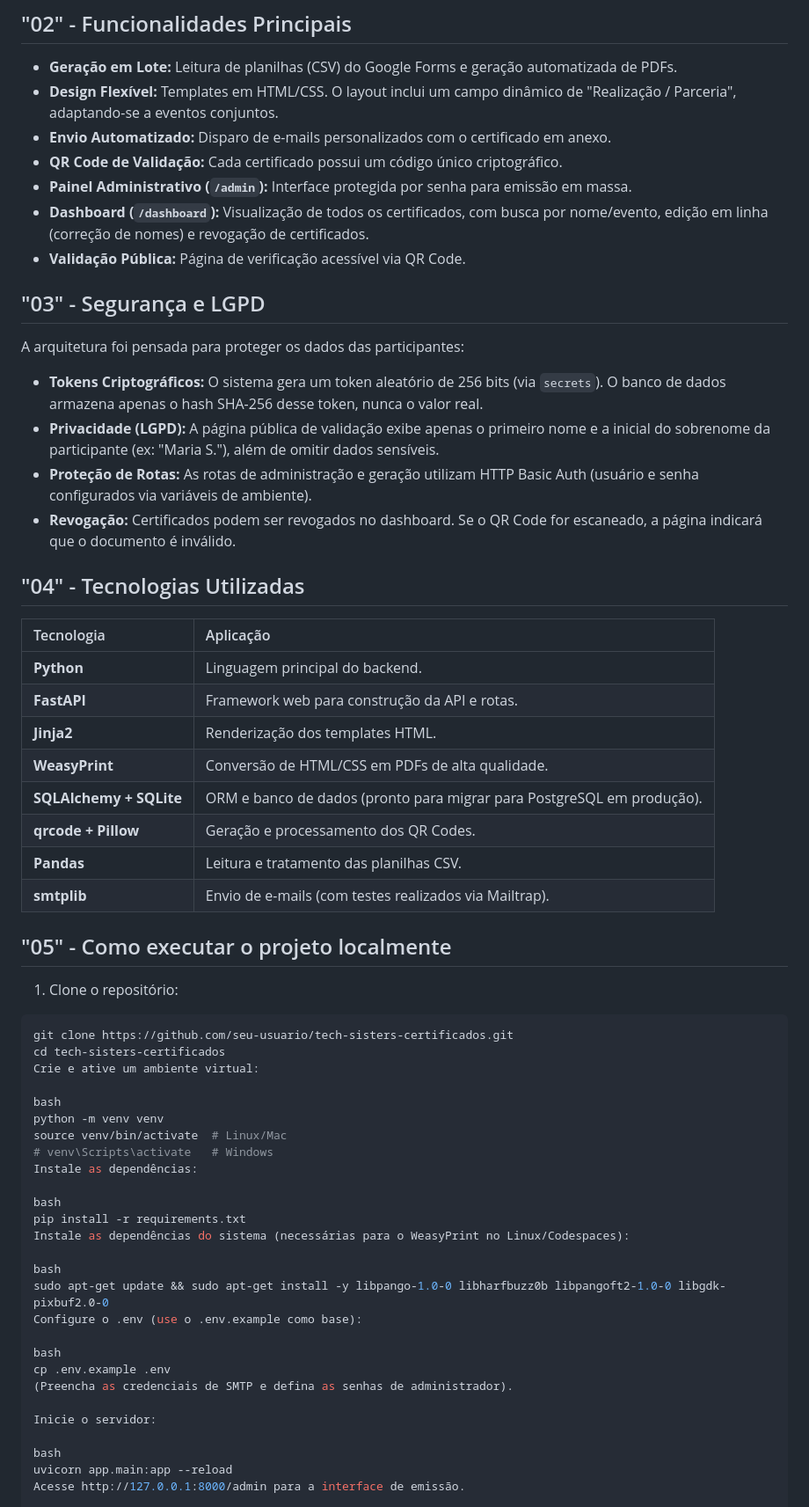
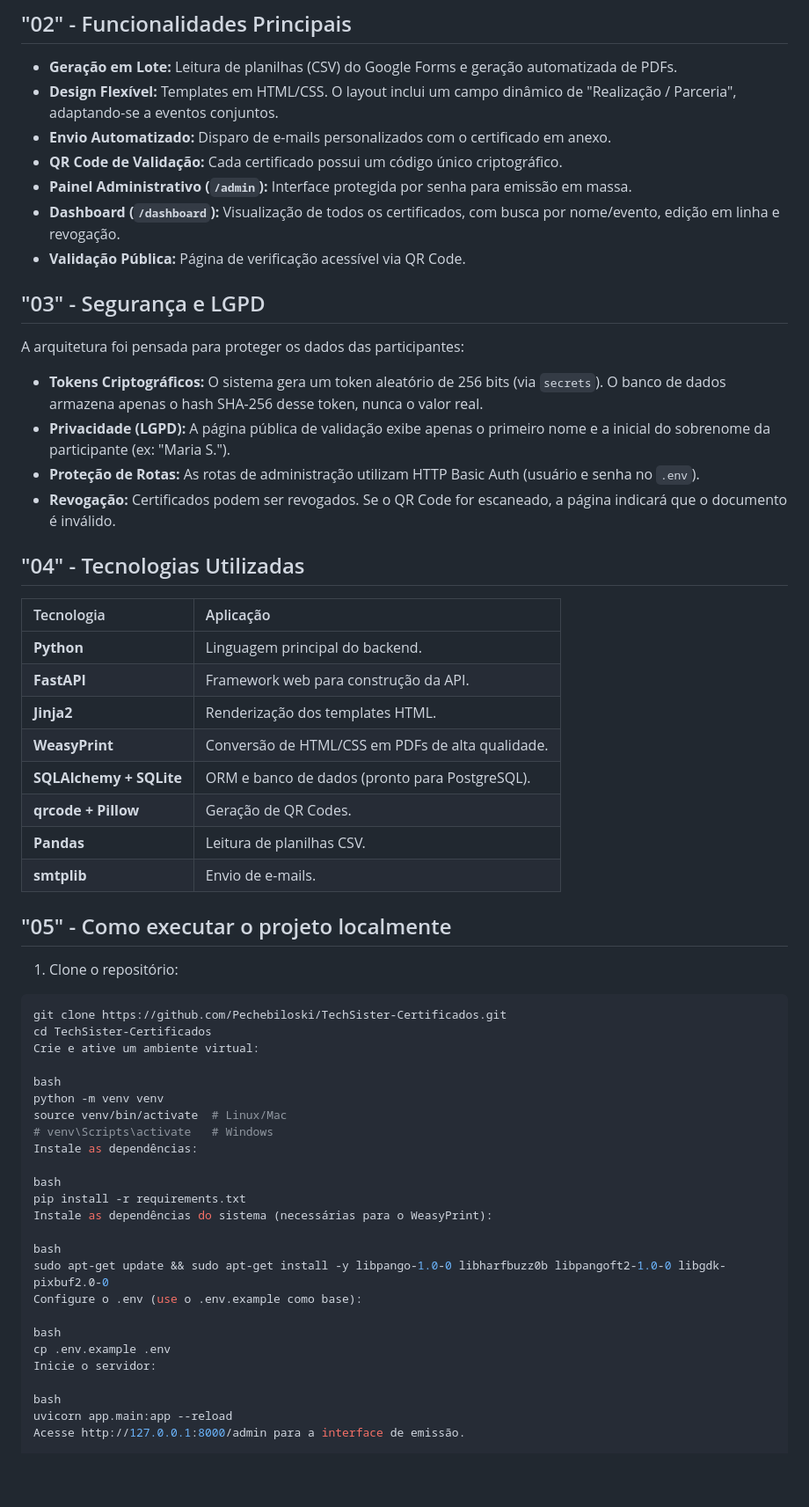
Before and after one commit to Pechebiloski/TechSister-Certificados, a Markdown page: README.md, the part around one of its changes. Shown at 88% size. GitHub-like rendering; blank space fills up the shorter version.

````diff
--- a/README.md
+++ b/README.md
@@ -40,7 +36,7 @@ O sistema resolve gargalos operacionais, como a emissão em lote, a padronizaç
 - **Envio Automatizado:** Disparo de e-mails personalizados com o certificado em anexo.
 - **QR Code de Validação:** Cada certificado possui um código único criptográfico.
 - **Painel Administrativo (`/admin`):** Interface protegida por senha para emissão em massa.
-- **Dashboard (`/dashboard`):** Visualização de todos os certificados, com busca por nome/evento, edição em linha (correção de nomes) e revogação de certificados.
+- **Dashboard (`/dashboard`):** Visualização de todos os certificados, com busca por nome/evento, edição em linha e revogação.
 - **Validação Pública:** Página de verificação acessível via QR Code.
 
 ## "03" - Segurança e LGPD
@@ -48,29 +44,29 @@ O sistema resolve gargalos operacionais, como a emissão em lote, a padronizaç
 A arquitetura foi pensada para proteger os dados das participantes:
 
 - **Tokens Criptográficos:** O sistema gera um token aleatório de 256 bits (via `secrets`). O banco de dados armazena apenas o hash SHA-256 desse token, nunca o valor real.
-- **Privacidade (LGPD):** A página pública de validação exibe apenas o primeiro nome e a inicial do sobrenome da participante (ex: "Maria S."), além de omitir dados sensíveis.
-- **Proteção de Rotas:** As rotas de administração e geração utilizam HTTP Basic Auth (usuário e senha configurados via variáveis de ambiente).
-- **Revogação:** Certificados podem ser revogados no dashboard. Se o QR Code for escaneado, a página indicará que o documento é inválido.
+- **Privacidade (LGPD):** A página pública de validação exibe apenas o primeiro nome e a inicial do sobrenome da participante (ex: "Maria S.").
+- **Proteção de Rotas:** As rotas de administração utilizam HTTP Basic Auth (usuário e senha no `.env`).
+- **Revogação:** Certificados podem ser revogados. Se o QR Code for escaneado, a página indicará que o documento é inválido.
 
 ## "04" - Tecnologias Utilizadas
 
 | Tecnologia | Aplicação |
 | :--- | :--- |
 | **Python** | Linguagem principal do backend. |
-| **FastAPI** | Framework web para construção da API e rotas. |
+| **FastAPI** | Framework web para construção da API. |
 | **Jinja2** | Renderização dos templates HTML. |
 | **WeasyPrint** | Conversão de HTML/CSS em PDFs de alta qualidade. |
-| **SQLAlchemy + SQLite** | ORM e banco de dados (pronto para migrar para PostgreSQL em produção). |
-| **qrcode + Pillow** | Geração e processamento dos QR Codes. |
-| **Pandas** | Leitura e tratamento das planilhas CSV. |
-| **smtplib** | Envio de e-mails (com testes realizados via Mailtrap). |
+| **SQLAlchemy + SQLite** | ORM e banco de dados (pronto para PostgreSQL). |
+| **qrcode + Pillow** | Geração de QR Codes. |
+| **Pandas** | Leitura de planilhas CSV. |
+| **smtplib** | Envio de e-mails. |
 
 ## "05" - Como executar o projeto localmente
 
 1. Clone o repositório:
 ```bash
-git clone https://github.com/seu-usuario/tech-sisters-certificados.git
-cd tech-sisters-certificados
+git clone https://github.com/Pechebiloski/TechSister-Certificados.git
+cd TechSister-Certificados
 Crie e ative um ambiente virtual:
 
 bash
@@ -81,7 +77,7 @@ Instale as dependências:
 
 bash
 pip install -r requirements.txt
-Instale as dependências do sistema (necessárias para o WeasyPrint no Linux/Codespaces):
+Instale as dependências do sistema (necessárias para o WeasyPrint):
 
 bash
 sudo apt-get update && sudo apt-get install -y libpango-1.0-0 libharfbuzz0b libpangoft2-1.0-0 libgdk-pixbuf2.0-0
@@ -89,8 +85,6 @@ Configure o .env (use o .env.example como base):
 
 bash
 cp .env.example .env
-(Preencha as credenciais de SMTP e defina as senhas de administrador).
-
 Inicie o servidor:
 
 bash
````
Also changed, not shown: other parts of README.md (+6 -11 lines), assets/dashboard_edição.PNG (added), assets/dashboard_teste.PNG (added), assets/interface_teste.PNG (added), assets/resultado_teste.PNG (added), assets/teste certificado.PNG (added).
